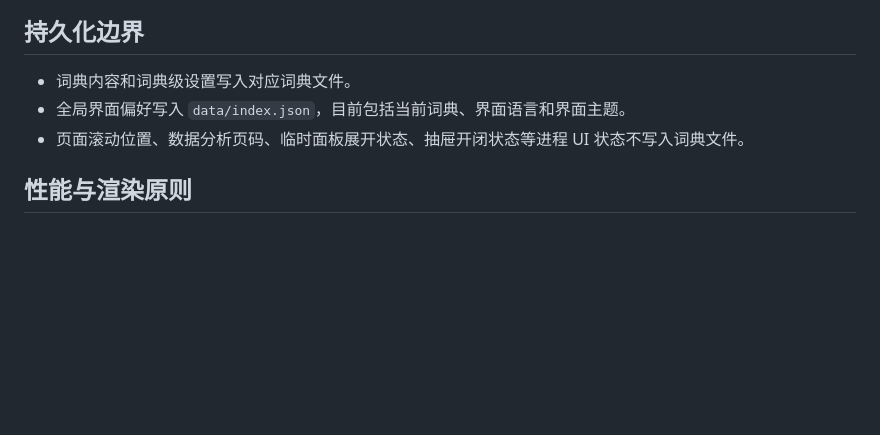
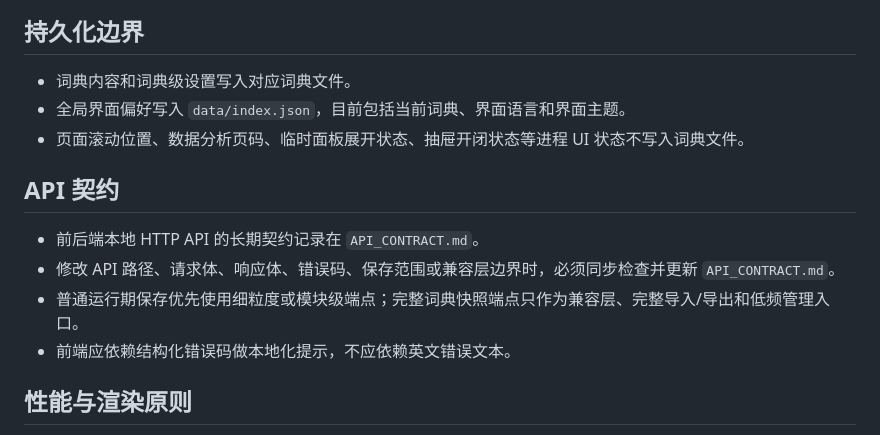
Before and after one commit to Caliworn/Conlexicon, a Markdown page: AGENTS.md, the part around the change. GitHub-like rendering; blank space fills up the shorter version.

Commit message:
Document API contract and maintenance rules

```diff
--- a/AGENTS.md
+++ b/AGENTS.md
@@ -75,6 +75,13 @@ node --check server.js
 - 全局界面偏好写入 `data/index.json`，目前包括当前词典、界面语言和界面主题。
 - 页面滚动位置、数据分析页码、临时面板展开状态、抽屉开闭状态等进程 UI 状态不写入词典文件。
 
+## API 契约
+
+- 前后端本地 HTTP API 的长期契约记录在 `API_CONTRACT.md`。
+- 修改 API 路径、请求体、响应体、错误码、保存范围或兼容层边界时，必须同步检查并更新 `API_CONTRACT.md`。
+- 普通运行期保存优先使用细粒度或模块级端点；完整词典快照端点只作为兼容层、完整导入/导出和低频管理入口。
+- 前端应依赖结构化错误码做本地化提示，不应依赖英文错误文本。
+
 ## 性能与渲染原则
 
 - 大列表和重型分析不得在非必要时全量渲染或全量计算。
```
Also changed, not shown: API_CONTRACT.md (added, +125 -0 lines), CHANGELOG.md (+1 -0 lines).
